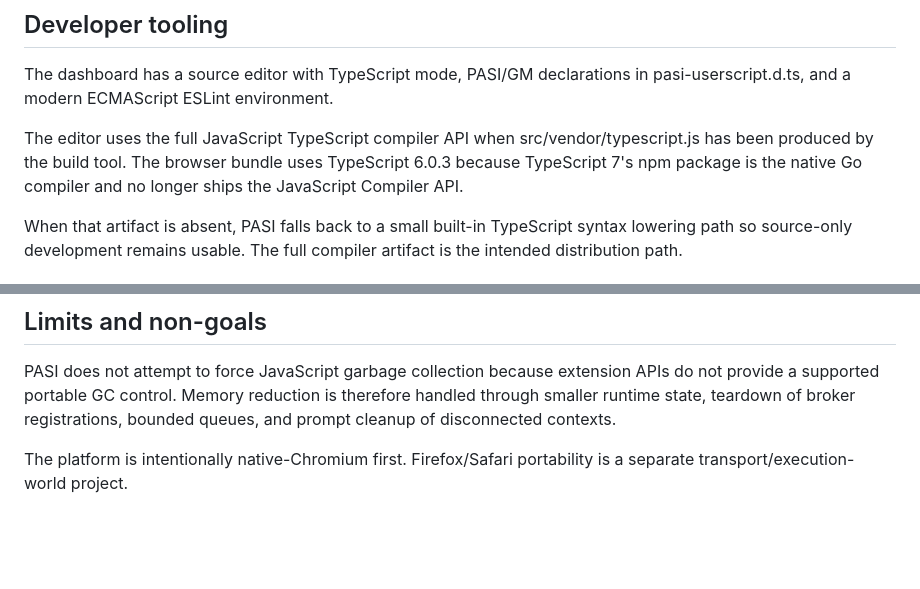
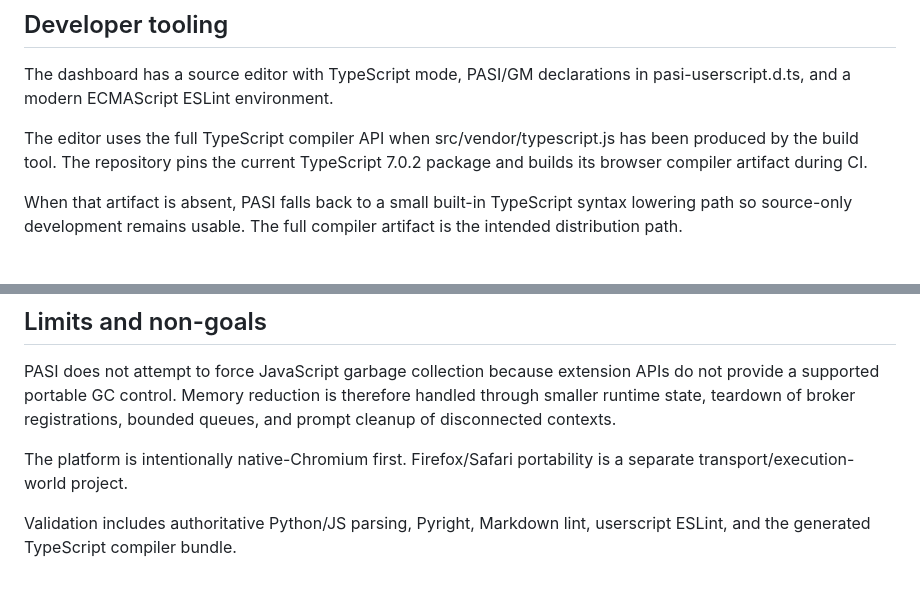
Before and after one commit to riley-berg/PASI-Engineering-Workspace, a Markdown page: docs/userscripts.md, 2 parts joined by grey strips. GitHub-like rendering; blank space fills up the shorter version.

Commit message:
docs(userscripts): finalize toolchain and validation notes

```diff
--- a/docs/userscripts.md
+++ b/docs/userscripts.md
@@ -54,7 +54,7 @@ Google Drive and Dropbox are intentionally provider slots rather than partial OA
 
 The dashboard has a source editor with TypeScript mode, PASI/GM declarations in pasi-userscript.d.ts, and a modern ECMAScript ESLint environment.
 
-The editor uses the full JavaScript TypeScript compiler API when src/vendor/typescript.js has been produced by the build tool. The browser bundle uses TypeScript 6.0.3 because TypeScript 7's npm package is the native Go compiler and no longer ships the JavaScript Compiler API.
+The editor uses the full TypeScript compiler API when src/vendor/typescript.js has been produced by the build tool. The repository pins the current TypeScript 7.0.2 package and builds its browser compiler artifact during CI.
 
 When that artifact is absent, PASI falls back to a small built-in TypeScript syntax lowering path so source-only development remains usable. The full compiler artifact is the intended distribution path.
 
@@ -81,3 +81,5 @@ Restore registers enabled scripts in batches. The service worker does not mainta
 PASI does not attempt to force JavaScript garbage collection because extension APIs do not provide a supported portable GC control. Memory reduction is therefore handled through smaller runtime state, teardown of broker registrations, bounded queues, and prompt cleanup of disconnected contexts.
 
 The platform is intentionally native-Chromium first. Firefox/Safari portability is a separate transport/execution-world project.
+
+Validation includes authoritative Python/JS parsing, Pyright, Markdown lint, userscript ESLint, and the generated TypeScript compiler bundle.
```
